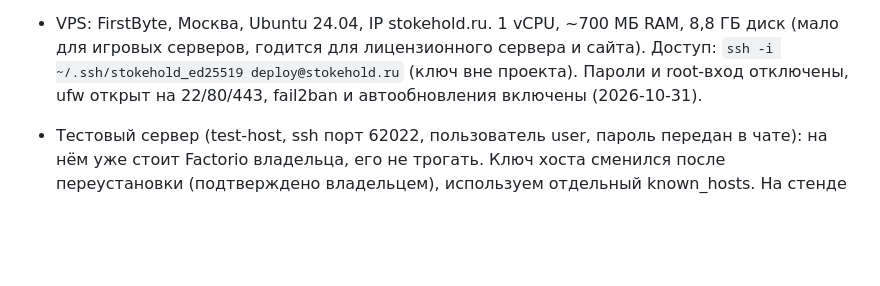
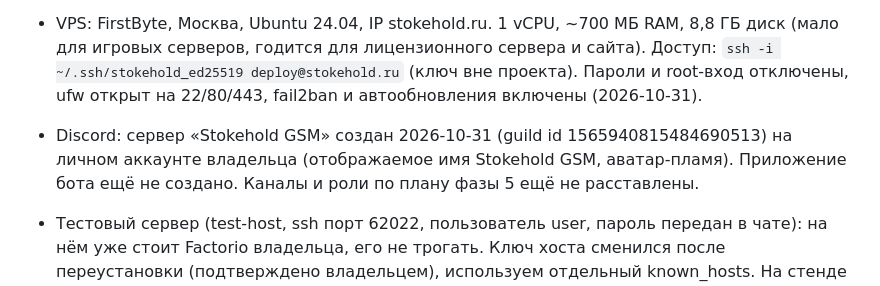
Before and after one commit to stokehold-gsm/stokehold, a Markdown page: CLAUDE.md, the part around the change. GitHub-like rendering; blank space fills up the shorter version.

Commit message:
Note Discord server in project notes

```diff
--- a/CLAUDE.md
+++ b/CLAUDE.md
@@ -16,6 +16,7 @@ Self-hosted веб-панель для игровых серверов (движ
 - Название: Stokehold (на GitHub и в UI: Stokehold GSM). GitHub: организация stokehold-gsm, приватный репозиторий stokehold-gsm/stokehold (публичным делаем только по команде владельца; перед этим вычистить IP серверов из docs). Домены куплены: stokehold.ru, stokehold.online (регистратор reg.ru).
 - VPS: FirstByte, Москва, Ubuntu 24.04, IP stokehold.ru. 1 vCPU, ~700 МБ RAM, 8,8 ГБ диск (мало для игровых серверов, годится для лицензионного сервера и сайта). Доступ: `ssh -i ~/.ssh/stokehold_ed25519 deploy@stokehold.ru` (ключ вне проекта). Пароли и root-вход отключены, ufw открыт на 22/80/443, fail2ban и автообновления включены (2026-10-31).
 
+- Discord: сервер «Stokehold GSM» создан 2026-10-31 (guild id 1565940815484690513) на личном аккаунте владельца (отображаемое имя Stokehold GSM, аватар-пламя). Приложение бота ещё не создано. Каналы и роли по плану фазы 5 ещё не расставлены.
 - Тестовый сервер (test-host, ssh порт 62022, пользователь user, пароль передан в чате): на нём уже стоит Factorio владельца, его не трогать. Ключ хоста сменился после переустановки (подтверждено владельцем), используем отдельный known_hosts. На стенде создан пользователь lgsmtest с LinuxGSM mcserver и Java 25; остановлено, factorio не затронут.
 
 ## Соглашения
```
